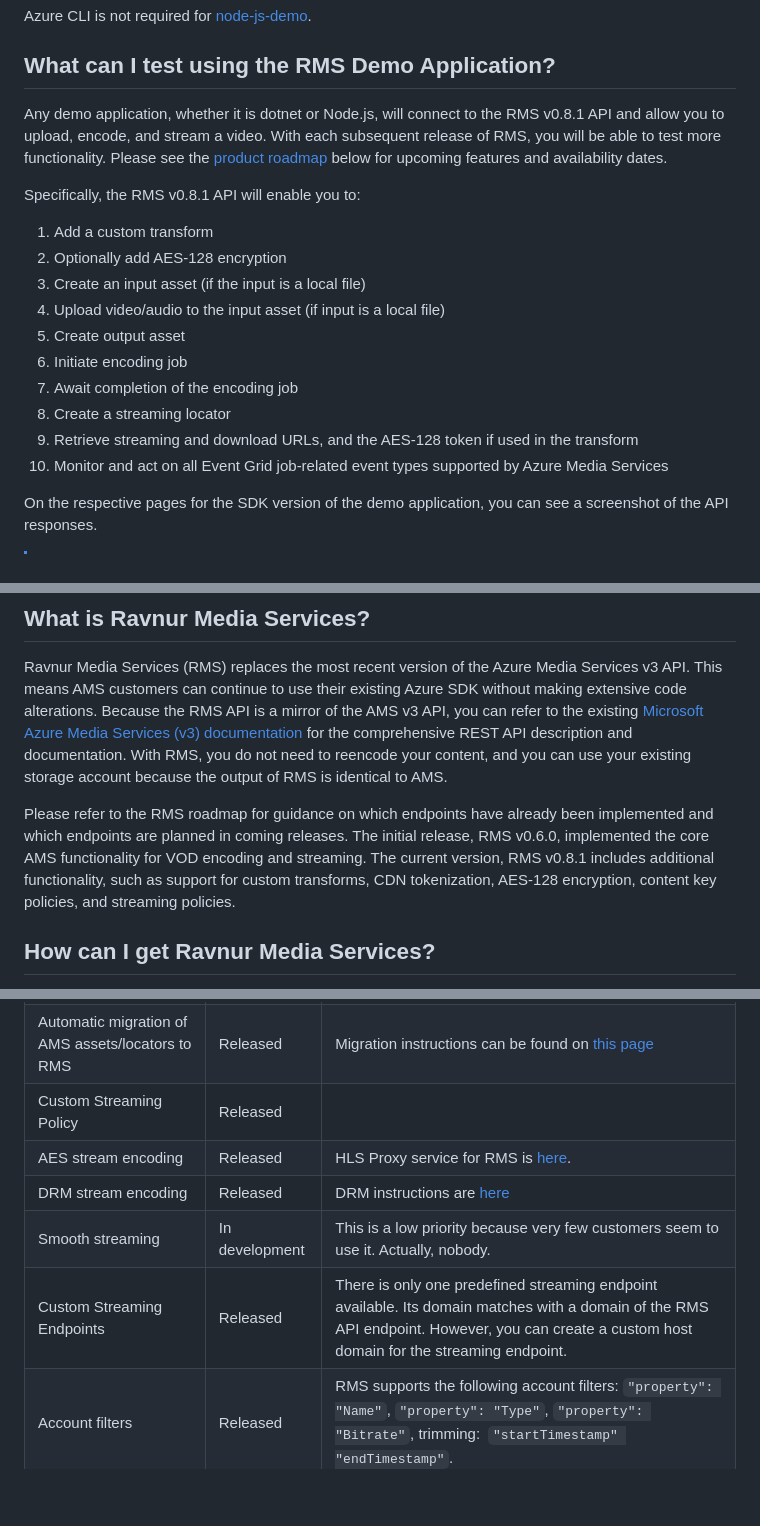
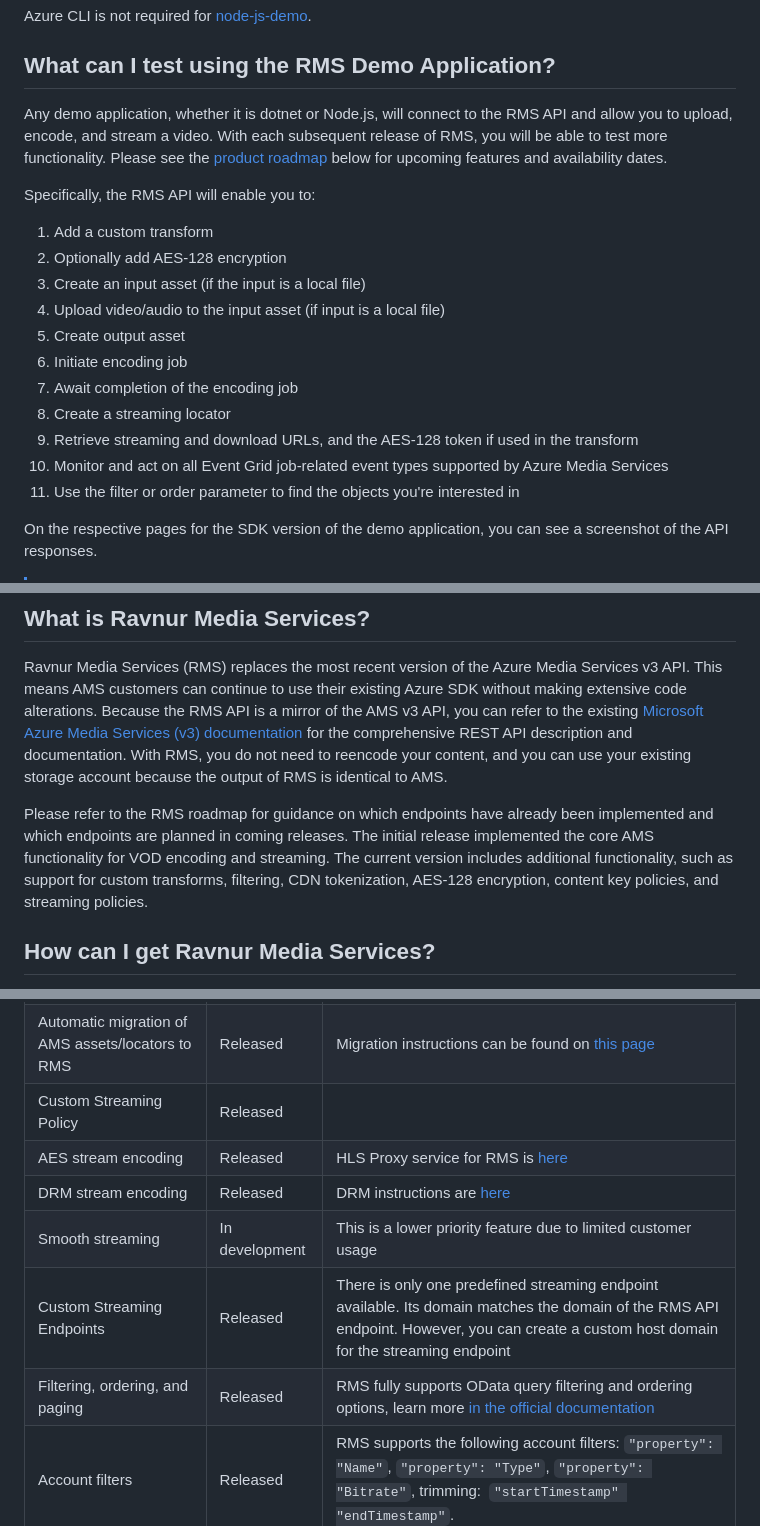
Before and after one commit to Ravnur-Inc/ams-api-replacement-demo-app, a Markdown page: README.md, 3 parts joined by grey strips. GitHub-like rendering; blank space fills up the shorter version.

Commit message:
Update README.md
removed the v.0.8.1 and 0.6.0 mentions; added the filtering options to released features

```diff
--- a/README.md
+++ b/README.md
@@ -41,9 +41,9 @@ Azure CLI is not required for [node-js-demo](/node-js-demo).
 
 ## What can I test using the RMS Demo Application?
 
-Any demo application, whether it is dotnet or Node.js, will connect to the RMS v0.8.1 API and allow you to upload, encode, and stream a video. With each subsequent release of RMS, you will be able to test more functionality. Please see the [product roadmap](rms-feature-roadmap) below for upcoming features and availability dates.
+Any demo application, whether it is dotnet or Node.js, will connect to the RMS API and allow you to upload, encode, and stream a video. With each subsequent release of RMS, you will be able to test more functionality. Please see the [product roadmap](rms-feature-roadmap) below for upcoming features and availability dates.
 
-Specifically, the RMS v0.8.1 API will enable you to:
+Specifically, the RMS API will enable you to:
 1.	Add a custom transform
 2.	Optionally add AES-128 encryption
 3.	Create an input asset (if the input is a local file)
@@ -54,6 +54,7 @@ Specifically, the RMS v0.8.1 API will enable you to:
 8.	Create a streaming locator
 9.	Retrieve streaming and download URLs, and the AES-128 token if used in the transform
 10.	Monitor and act on all Event Grid job-related event types supported by Azure Media Services
+11.	Use the filter or order parameter to find the objects you're interested in
 
 On the respective pages for the SDK version of the demo application, you can see a screenshot of the API responses.
 
@@ -74,7 +75,7 @@ On the respective pages for the SDK version of the demo application, you can see
 
 Ravnur Media Services (RMS) replaces the most recent version of the Azure Media Services v3 API. This means AMS customers can continue to use their existing Azure SDK without making extensive code alterations. Because the RMS API is a mirror of the AMS v3 API, you can refer to the existing [Microsoft Azure Media Services (v3) documentation](https://learn.microsoft.com/en-us/rest/api/media/) for the comprehensive REST API description and documentation. With RMS, you do not need to reencode your content, and you can use your existing storage account because the output of RMS is identical to AMS.
 
-Please refer to the RMS roadmap for guidance on which endpoints have already been implemented and which endpoints are planned in coming releases. The initial release, RMS v0.6.0, implemented the core AMS functionality for VOD encoding and streaming. The current version, RMS v0.8.1 includes additional functionality, such as support for custom transforms, CDN tokenization, AES-128 encryption, content key policies, and streaming policies.
+Please refer to the RMS roadmap for guidance on which endpoints have already been implemented and which endpoints are planned in coming releases. The initial release implemented the core AMS functionality for VOD encoding and streaming. The current version includes additional functionality, such as support for custom transforms, filtering, CDN tokenization, AES-128 encryption, content key policies, and streaming policies.
 
 ## How can I get Ravnur Media Services?
 
@@ -95,10 +96,11 @@ Ravnur includes a Console UI as part of the RMS management application. It allow
 | Event Grid support | Released | Supported all job-related event types. More details about Event Grid support can be found on [this page](docs/monitoring.md) |
 | Automatic migration of AMS assets/locators to RMS | Released | Migration instructions can be found on [this page](docs/data-migration.md) |
 | Custom Streaming Policy | Released | |
-| AES stream encoding | Released | HLS Proxy service for RMS is [here](https://github.com/Ravnur-Inc/hls-proxy-aes-service).|
+| AES stream encoding | Released | HLS Proxy service for RMS is [here](https://github.com/Ravnur-Inc/hls-proxy-aes-service)|
 | DRM stream encoding | Released |DRM instructions are [here](https://github.com/Ravnur-Inc/ams-api-replacement-demo-app/blob/drm-user-guide/docs/drm-user-guide.md)  |
-| Smooth streaming | In development | This is a low priority because very few customers seem to use it. Actually, nobody. |
-| Custom Streaming Endpoints | Released | There is only one predefined streaming endpoint available. Its domain matches with a domain of the RMS API endpoint. However, you can create a custom host domain for the streaming endpoint. |
+| Smooth streaming | In development | This is a lower priority feature due to limited customer usage |
+| Custom Streaming Endpoints | Released | There is only one predefined streaming endpoint available. Its domain matches the domain of the RMS API endpoint. However, you can create a custom host domain for the streaming endpoint |
+| Filtering, ordering, and paging | Released | RMS fully supports OData query filtering and ordering options, learn more [in the official documentation](https://learn.microsoft.com/en-us/azure/media-services/latest/filter-order-page-entities-how-to#filtering-and-ordering-options-of-entities) |
 | Account filters | Released | RMS supports the following account filters: `"property": "Name"`, `"property": "Type"`, `"property": "Bitrate"`, trimming:  `"startTimestamp" "endTimestamp"`.
 
 ## Ravnur Media Services FAQs
```
